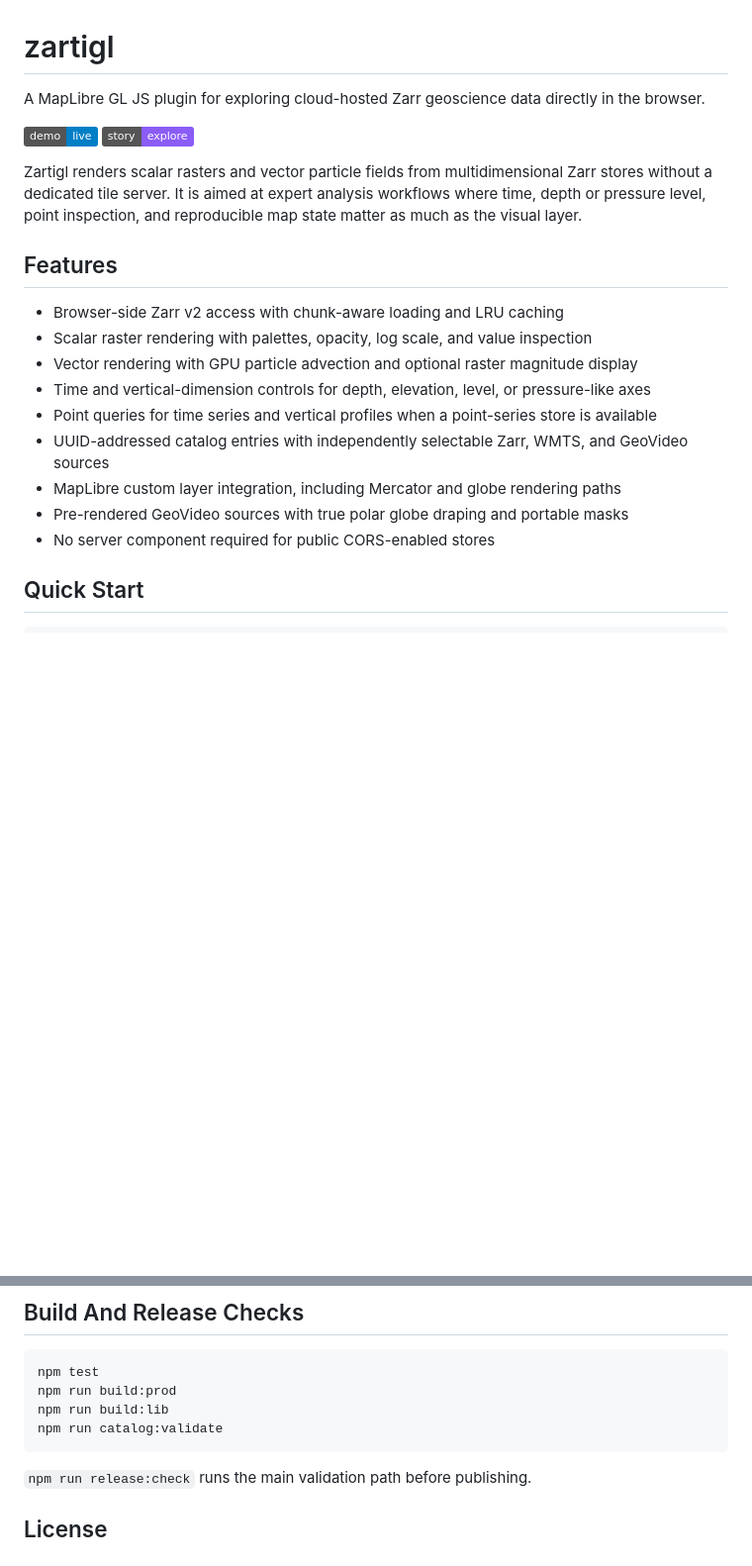
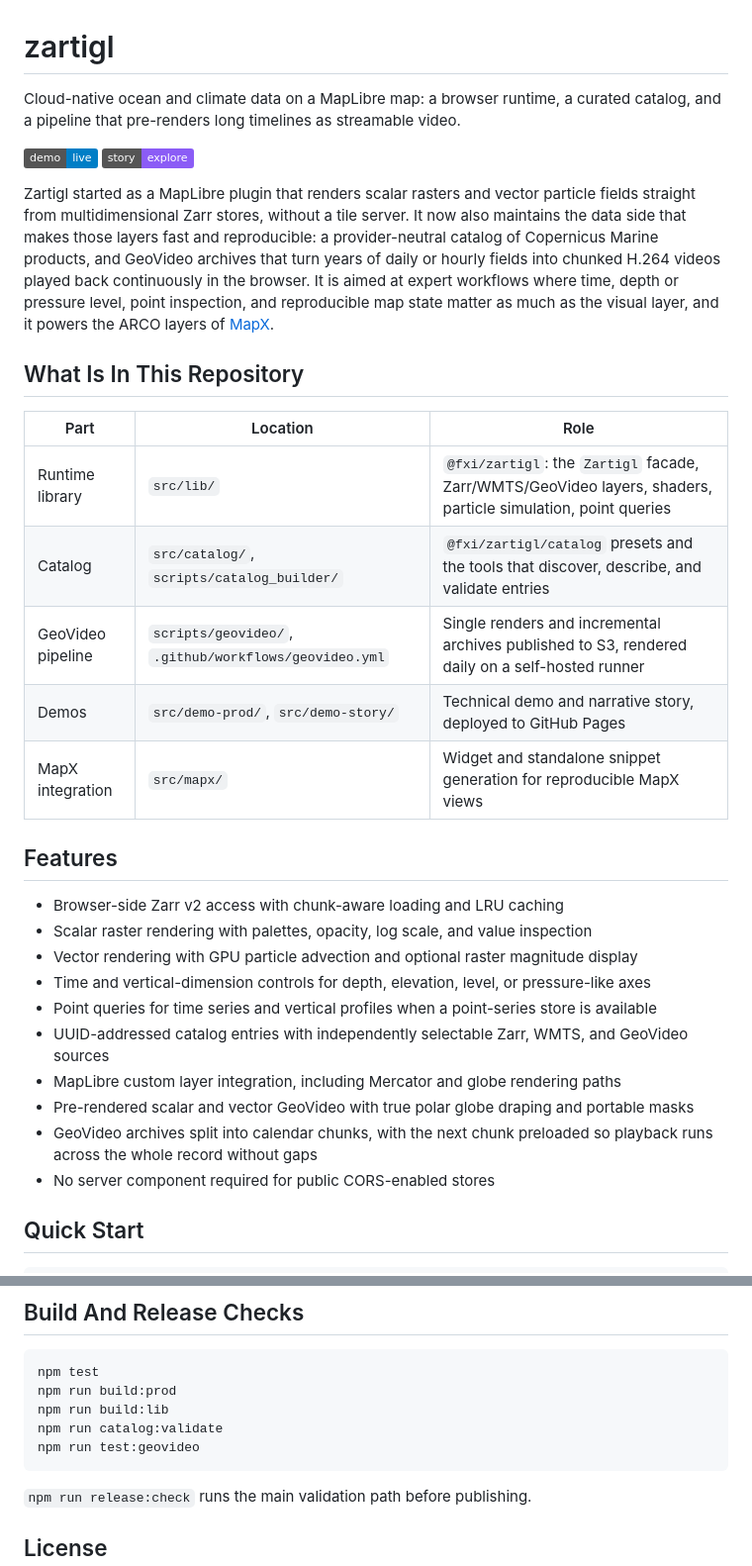
Before and after one commit to fxi/zartigl, a Markdown page: README.md, 2 parts joined by grey strips. Shown at 99% size. GitHub-like rendering; badges without logos; blank space fills up the shorter version.

````diff
--- a/README.md
+++ b/README.md
@@ -1,11 +1,31 @@
 # zartigl
 
-A MapLibre GL JS plugin for exploring cloud-hosted Zarr geoscience data directly in the browser.
+Cloud-native ocean and climate data on a MapLibre map: a browser runtime, a
+curated catalog, and a pipeline that pre-renders long timelines as streamable
+video.
 
 [![Demo](https://img.shields.io/badge/demo-live-blue)](https://fxi.io/zartigl/)
 [![Story](https://img.shields.io/badge/story-explore-8b5cf6)](https://fxi.io/zartigl/story/)
 
-Zartigl renders scalar rasters and vector particle fields from multidimensional Zarr stores without a dedicated tile server. It is aimed at expert analysis workflows where time, depth or pressure level, point inspection, and reproducible map state matter as much as the visual layer.
+Zartigl started as a MapLibre plugin that renders scalar rasters and vector
+particle fields straight from multidimensional Zarr stores, without a tile
+server. It now also maintains the data side that makes those layers fast and
+reproducible: a provider-neutral catalog of Copernicus Marine products, and
+GeoVideo archives that turn years of daily or hourly fields into chunked H.264
+videos played back continuously in the browser. It is aimed at expert
+workflows where time, depth or pressure level, point inspection, and
+reproducible map state matter as much as the visual layer, and it powers the
+ARCO layers of [MapX](https://app.mapx.org).
+
+## What Is In This Repository
+
+| Part | Location | Role |
+| --- | --- | --- |
+| Runtime library | `src/lib/` | `@fxi/zartigl`: the `Zartigl` facade, Zarr/WMTS/GeoVideo layers, shaders, particle simulation, point queries |
+| Catalog | `src/catalog/`, `scripts/catalog_builder/` | `@fxi/zartigl/catalog` presets and the tools that discover, describe, and validate entries |
+| GeoVideo pipeline | `scripts/geovideo/`, `.github/workflows/geovideo.yml` | Single renders and incremental archives published to S3, rendered daily on a self-hosted runner |
+| Demos | `src/demo-prod/`, `src/demo-story/` | Technical demo and narrative story, deployed to GitHub Pages |
+| MapX integration | `src/mapx/` | Widget and standalone snippet generation for reproducible MapX views |
 
 ## Features
 
@@ -16,7 +36,9 @@ Zartigl renders scalar rasters and vector particle fields from multidimensional
 - Point queries for time series and vertical profiles when a point-series store is available
 - UUID-addressed catalog entries with independently selectable Zarr, WMTS, and GeoVideo sources
 - MapLibre custom layer integration, including Mercator and globe rendering paths
-- Pre-rendered GeoVideo sources with true polar globe draping and portable masks
+- Pre-rendered scalar and vector GeoVideo with true polar globe draping and portable masks
+- GeoVideo archives split into calendar chunks, with the next chunk preloaded so
+  playback runs across the whole record without gaps
 - No server component required for public CORS-enabled stores
 
 ## Quick Start
@@ -320,6 +381,7 @@ npm test
 npm run build:prod
 npm run build:lib
 npm run catalog:validate
+npm run test:geovideo
 ```
 
 `npm run release:check` runs the main validation path before publishing.
````
Also changed, not shown: other parts of README.md (+47 -8 lines).
